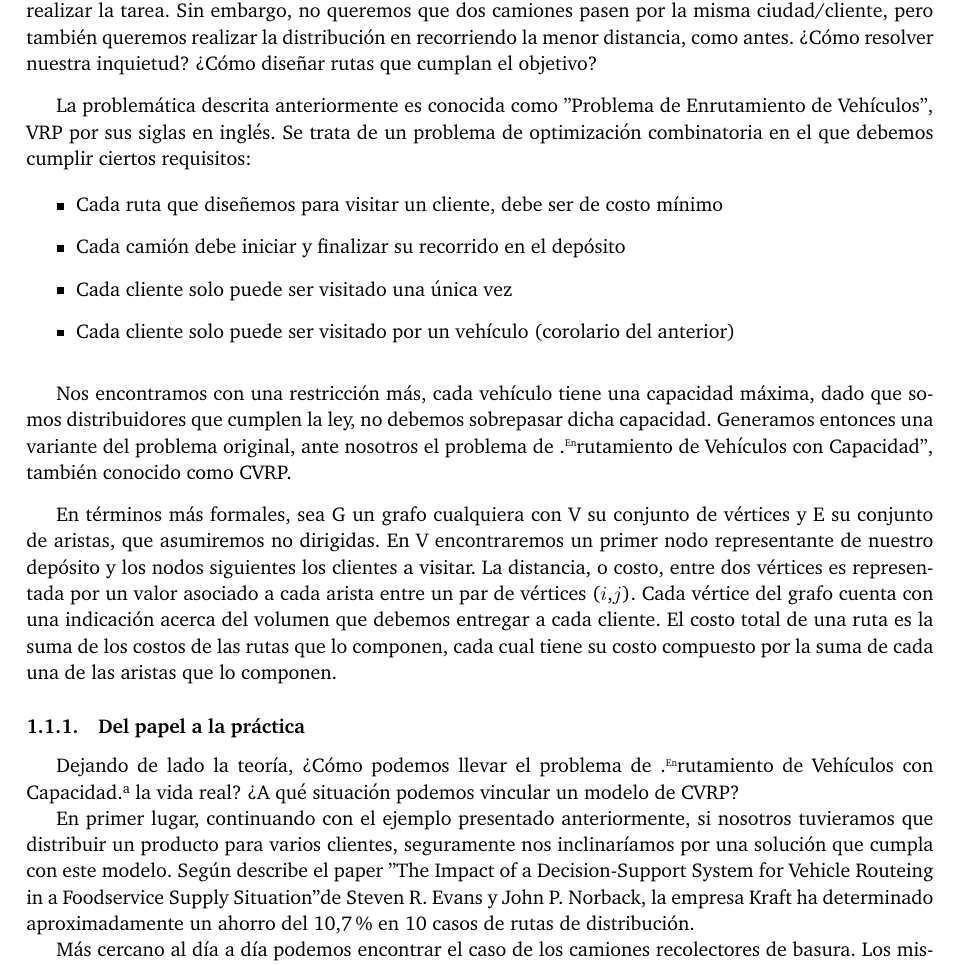
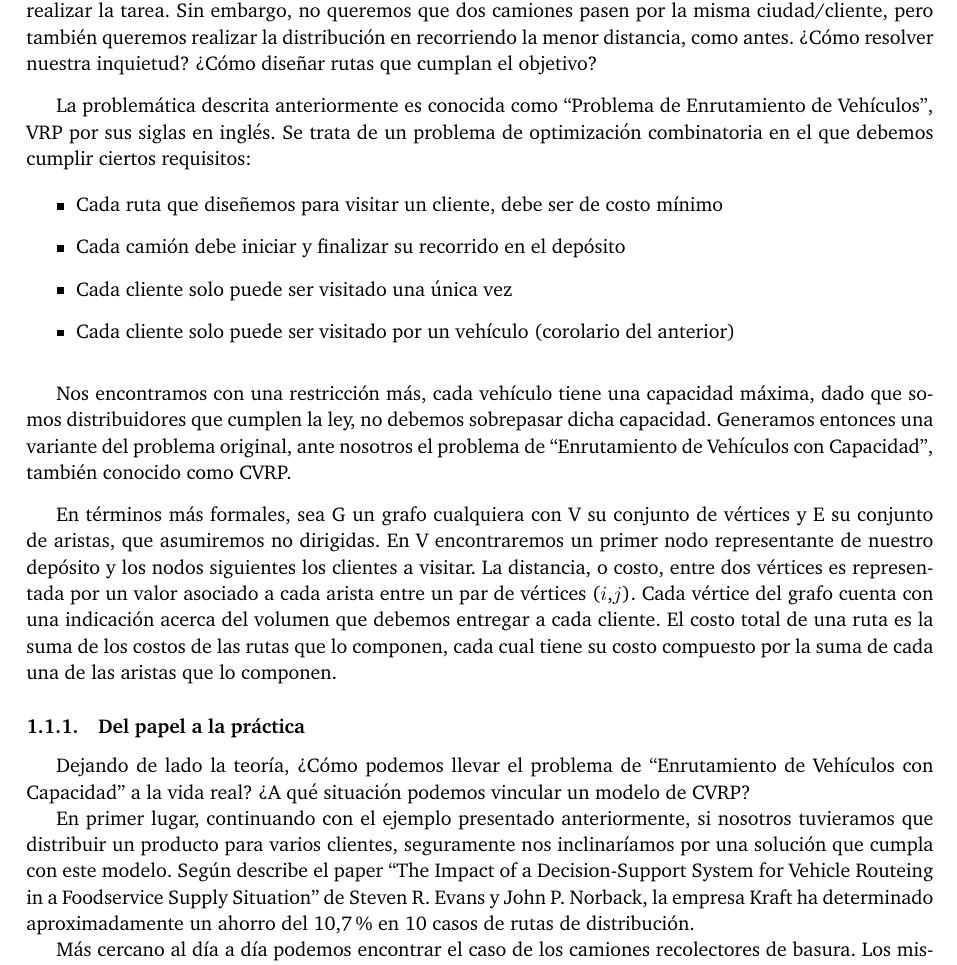
Before and after one commit to btuso/algo3-tp3, a LaTeX document (docs/informe.tex, which reads docs/sections/introduccion.tex): part of page 3 of 7, cut so that both start at the same text. Compiled offline with pdfLaTeX.

Commit message:
informe fix comillas en introduccion

```diff
--- a/docs/sections/introduccion.tex
+++ b/docs/sections/introduccion.tex
@@ -15,16 +15,16 @@ La problemática descrita anteriormente es conocida como "Problema de Enrutamien
 
 \vskip 8pt
 
-Nos encontramos con una restricción más, cada vehículo tiene una capacidad máxima, dado que somos distribuidores que cumplen la ley, no debemos sobrepasar dicha capacidad. Generamos entonces una variante del problema original, ante nosotros el problema de "Enrutamiento de Vehículos con Capacidad", también conocido como CVRP.
+Nos encontramos con una restricción más, cada vehículo tiene una capacidad máxima, dado que somos distribuidores que cumplen la ley, no debemos sobrepasar dicha capacidad. Generamos entonces una variante del problema original, ante nosotros el problema de ``Enrutamiento de Vehículos con Capacidad'', también conocido como CVRP.
 
 \vskip 8pt
 
 En términos más formales, sea G un grafo cualquiera con V su conjunto de vértices y E su conjunto de aristas, que asumiremos no dirigidas. En V encontraremos un primer nodo representante de nuestro depósito y los nodos siguientes los clientes a visitar. La distancia, o costo, entre dos vértices es representada por un valor asociado a cada arista entre un par de vértices ($i$,$j$). Cada vértice del grafo cuenta con una indicación acerca del volumen que debemos entregar a cada cliente. El costo total de una ruta es la suma de los costos de las rutas que lo componen, cada cual tiene su costo compuesto por la suma de cada una de las aristas que lo componen.
 
 \subsubsection{Del papel a la práctica}
-Dejando de lado la teoría, ¿Cómo podemos llevar el problema de "Enrutamiento de Vehículos con Capacidad" a la vida real? ¿A qué situación podemos vincular un modelo de CVRP?
+Dejando de lado la teoría, ¿Cómo podemos llevar el problema de ``Enrutamiento de Vehículos con Capacidad'' a la vida real? ¿A qué situación podemos vincular un modelo de CVRP?
 
-En primer lugar, continuando con el ejemplo presentado anteriormente, si nosotros tuvieramos que distribuir un producto para varios clientes, seguramente nos inclinaríamos por una solución que cumpla con este modelo. Según describe el paper "The Impact of a Decision-Support System for Vehicle Routeing in a Foodservice Supply Situation" de Steven R. Evans y John P. Norback, la empresa Kraft ha determinado aproximadamente un ahorro del 10,7\% en 10 casos de rutas de distribución.
+En primer lugar, continuando con el ejemplo presentado anteriormente, si nosotros tuvieramos que distribuir un producto para varios clientes, seguramente nos inclinaríamos por una solución que cumpla con este modelo. Según describe el paper ``The Impact of a Decision-Support System for Vehicle Routeing in a Foodservice Supply Situation'' de Steven R. Evans y John P. Norback, la empresa Kraft ha determinado aproximadamente un ahorro del 10,7\% en 10 casos de rutas de distribución.
 
 Más cercano al día a día podemos encontrar el caso de los camiones recolectores de basura. Los mismos no distribuyen un producto si no que recolectan. Sin embargo, también cuentan con una capacidad limitada para cargar, parten de un depósito y vuelven al mismo y deben pasar por cada punto sin dejar basura no recolectada.
 
```
Also changed, not shown: docs/sections/introduccion.tex (2 more changed lines).
